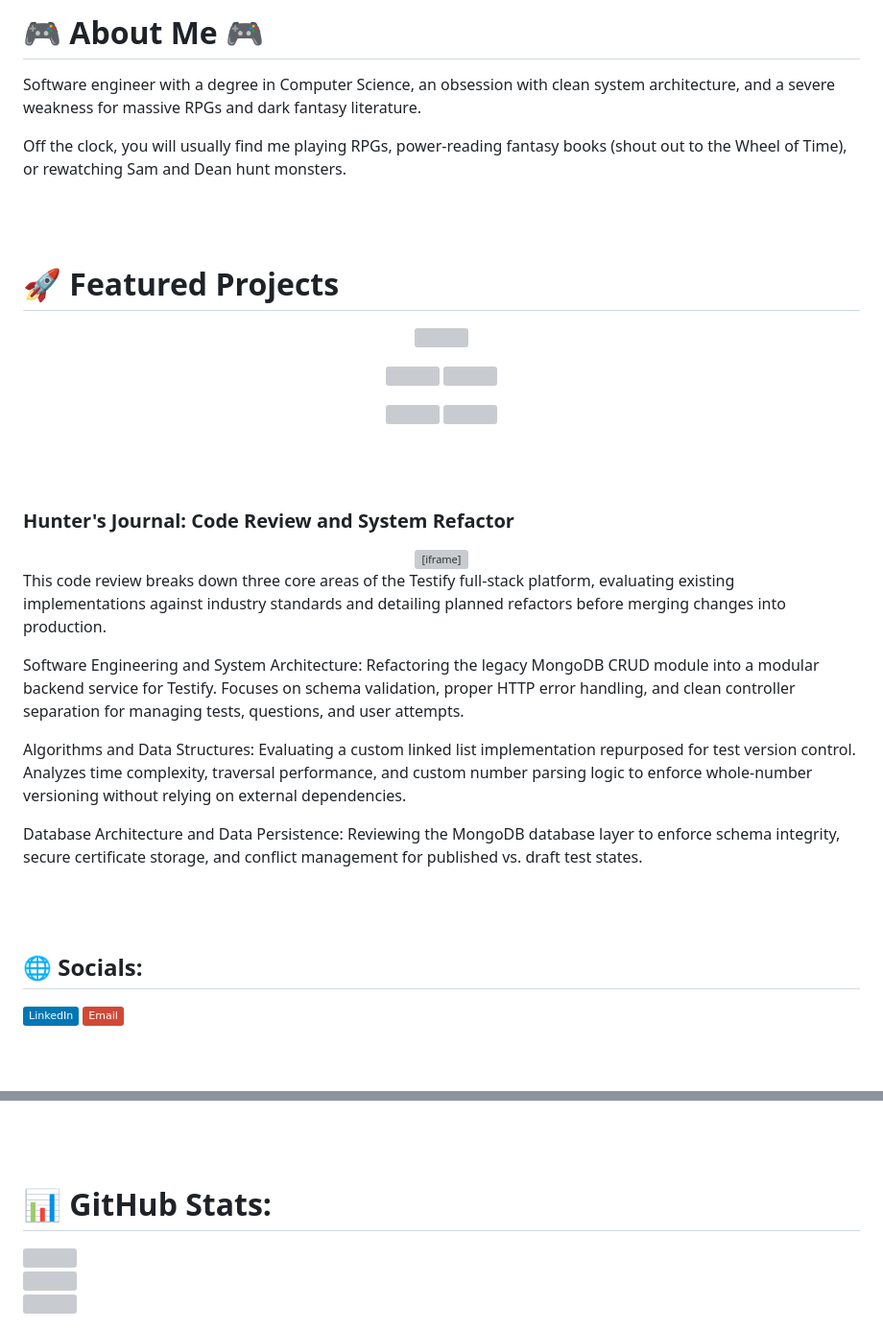
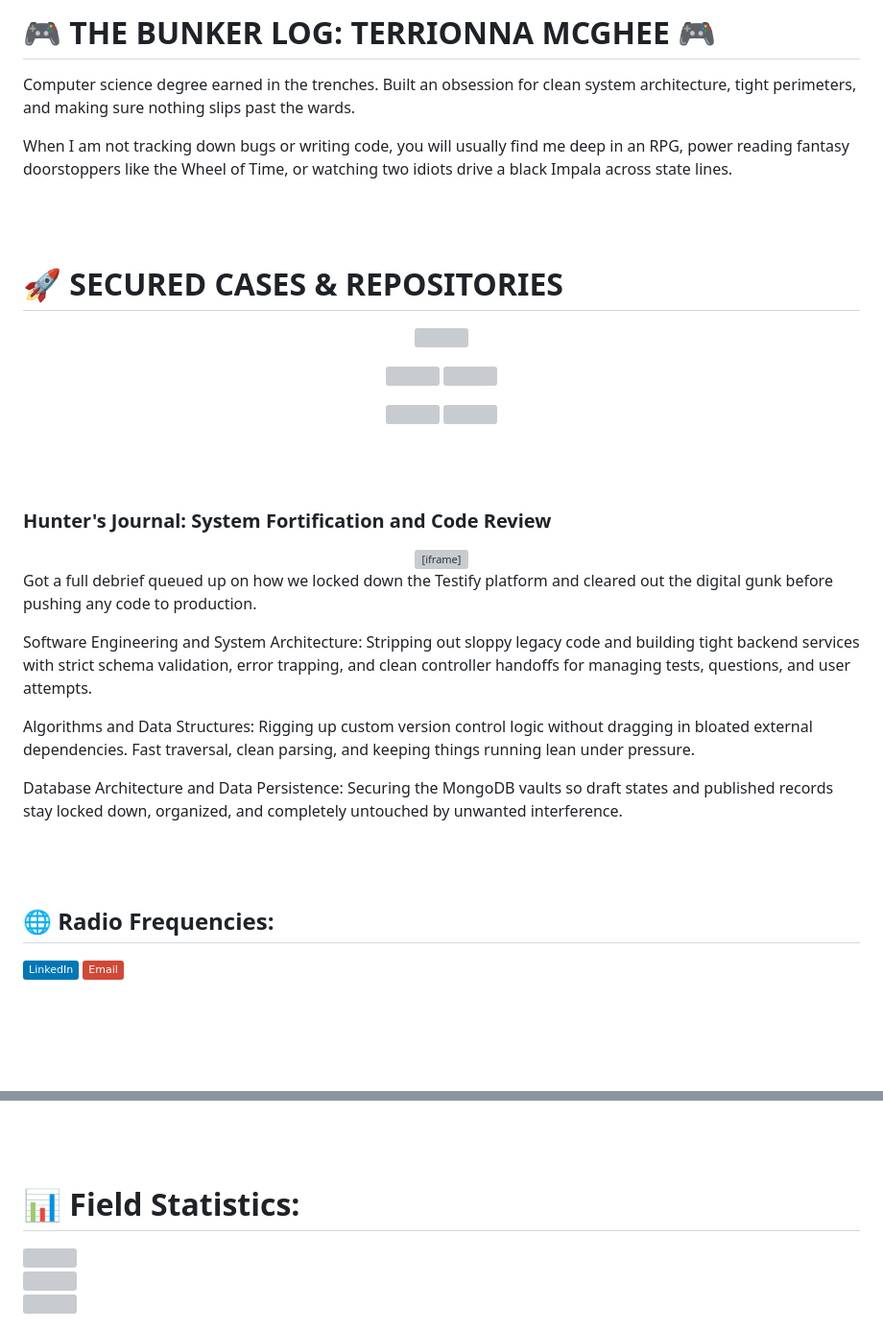
Before and after one commit to Terrionna/Terrionna.github.io, a Markdown page: README.md, 2 parts joined by grey strips. Shown at 96% size. GitHub-like rendering; badges without logos; blank space fills up the shorter version; grey boxes are pictures that could not be loaded.

```diff
--- a/README.md
+++ b/README.md
@@ -1,12 +1,12 @@
-# 🎮 About Me 🎮
-Software engineer with a degree in Computer Science, an obsession with clean system architecture, and a severe weakness for massive RPGs and dark fantasy literature.
+# 🎮 THE BUNKER LOG: TERRIONNA MCGHEE 🎮
+Computer science degree earned in the trenches. Built an obsession for clean system architecture, tight perimeters, and making sure nothing slips past the wards.
 
-Off the clock, you will usually find me playing RPGs, power-reading fantasy books (shout out to the Wheel of Time), or rewatching Sam and Dean hunt monsters.
+When I am not tracking down bugs or writing code, you will usually find me deep in an RPG, power reading fantasy doorstoppers like the Wheel of Time, or watching two idiots drive a black Impala across state lines.
 
 <br>
 <br>
 
-# 🚀 Featured Projects
+# 🚀 SECURED CASES & REPOSITORIES
 
 <p align="center">
   <a href="https://github.com/Terrionna/testify-backend">
@@ -34,7 +34,7 @@ Off the clock, you will usually find me playing RPGs, power-reading fantasy book
 <br>
 <br>
 
-### Hunter's Journal: Code Review and System Refactor
+### Hunter's Journal: System Fortification and Code Review
 
 <div align="center">
   <iframe
@@ -46,18 +46,18 @@ Off the clock, you will usually find me playing RPGs, power-reading fantasy book
   </iframe>
 </div>
 
-This code review breaks down three core areas of the Testify full-stack platform, evaluating existing implementations against industry standards and detailing planned refactors before merging changes into production.
+Got a full debrief queued up on how we locked down the Testify platform and cleared out the digital gunk before pushing any code to production.
 
-Software Engineering and System Architecture: Refactoring the legacy MongoDB CRUD module into a modular backend service for Testify. Focuses on schema validation, proper HTTP error handling, and clean controller separation for managing tests, questions, and user attempts.
+Software Engineering and System Architecture: Stripping out sloppy legacy code and building tight backend services with strict schema validation, error trapping, and clean controller handoffs for managing tests, questions, and user attempts.
 
-Algorithms and Data Structures: Evaluating a custom linked list implementation repurposed for test version control. Analyzes time complexity, traversal performance, and custom number parsing logic to enforce whole-number versioning without relying on external dependencies.
+Algorithms and Data Structures: Rigging up custom version control logic without dragging in bloated external dependencies. Fast traversal, clean parsing, and keeping things running lean under pressure.
 
-Database Architecture and Data Persistence: Reviewing the MongoDB database layer to enforce schema integrity, secure certificate storage, and conflict management for published vs. draft test states.
+Database Architecture and Data Persistence: Securing the MongoDB vaults so draft states and published records stay locked down, organized, and completely untouched by unwanted interference.
 
 <br>
 <br>
 
-## 🌐 Socials:
+## 🌐 Radio Frequencies:
 <p><a href="https://www.linkedin.com/in/terrionna-mcghee-b6761851" target="_blank"><img alt="LinkedIn" src="https://img.shields.io/badge/LinkedIn-0077B5?logo=linkedin&logoColor=white"></a> <a href="mailto:terrionna.mcghee@snhu.edu"><img alt="email" src="https://img.shields.io/badge/Email-D14836?logo=gmail&logoColor=white"></a></p>
 
 <br>
@@ -69,7 +69,7 @@ Database Architecture and Data Persistence: Reviewing the MongoDB database layer
 <br>
 <br>
 
-# 📊 GitHub Stats:
+# 📊 Field Statistics:
 ![](https://github-readme-stats.shion.dev/api?username=Terrionna&border_color=ff69b4&show_icons=true&text_color=333333&title_color=ff69b4&icon_color=ff69b4)<br/>
 ![](https://streak-stats.demolab.com/?user=Terrionna&border=ff69b4&stroke=ff69b4&ring=ff69b4&fire=ff69b4&currStreakNum=333333&sideNums=333333&dates=666666)<br/>
 ![](https://github-readme-stats.shion.dev/api/top-langs/?username=Terrionna&border_color=ff69b4&text_color=333333&title_color=ff69b4&layout=compact)
```
Also changed, not shown: other parts of README.md (+1 -1 lines).
